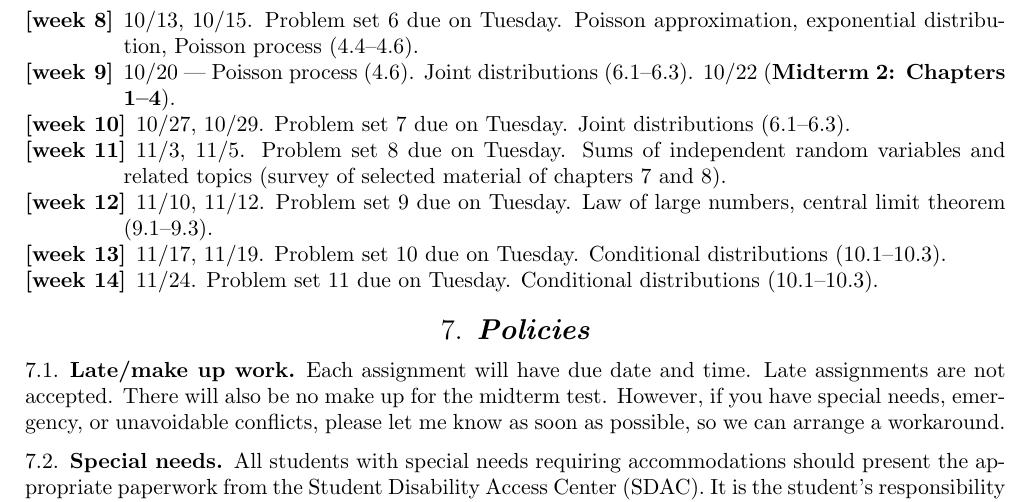
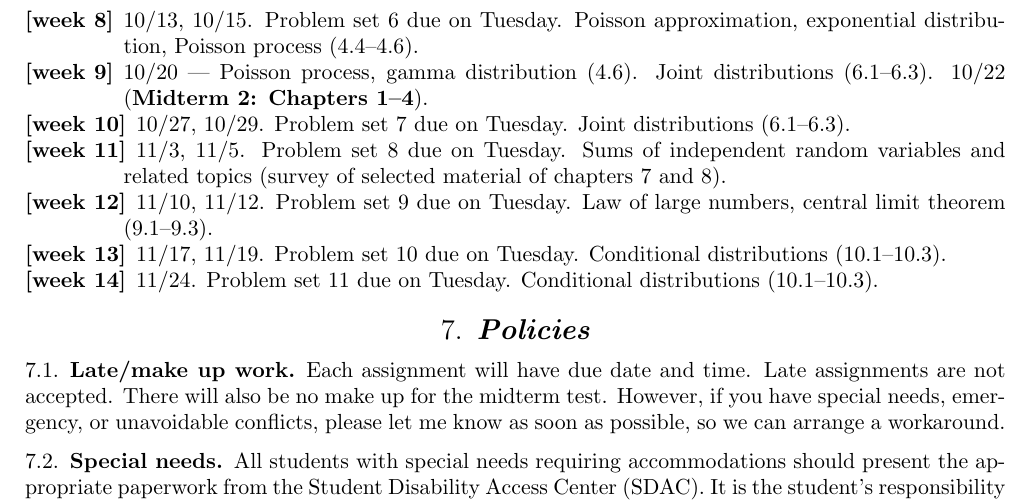
Before and after one commit to lenis2000/Syllabi, a LaTeX paper (Syllabus_3100_f20.tex): part of page 7 of 7, cut so that both start at the same text. Compiled offline with pdfLaTeX.

Commit message:
update Syllabus_3100_f20.tex at Sat Oct 10 14:57:29 EDT 2020

```diff
--- a/Syllabus_3100_f20.tex
+++ b/Syllabus_3100_f20.tex
@@ -610,7 +610,7 @@ A summary of the lectures content is posted at
 	\item 10/13, 10/15. Problem set 6 due on Tuesday.
 		Poisson approximation, exponential distribution, Poisson process
 		(4.4--4.6).
-	\item 10/20 --- Poisson process (4.6).
+	\item 10/20 --- Poisson process, gamma distribution (4.6).
 		Joint distributions (6.1--6.3).
 		10/22 (\textbf{Midterm 2: Chapters 1--4}).
 	\item 10/27, 10/29.
```
